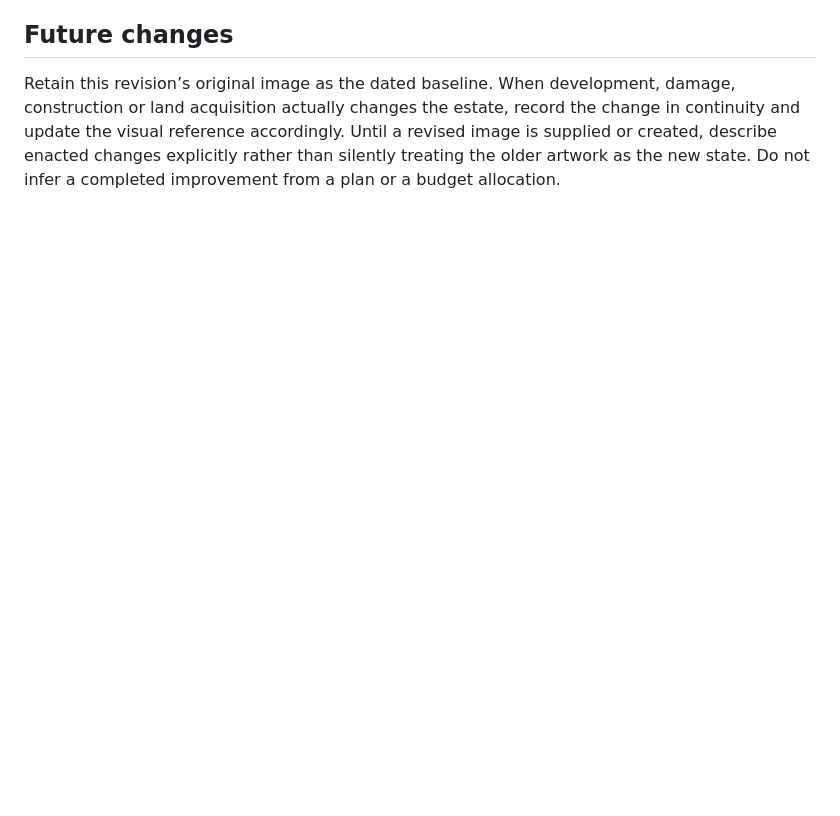
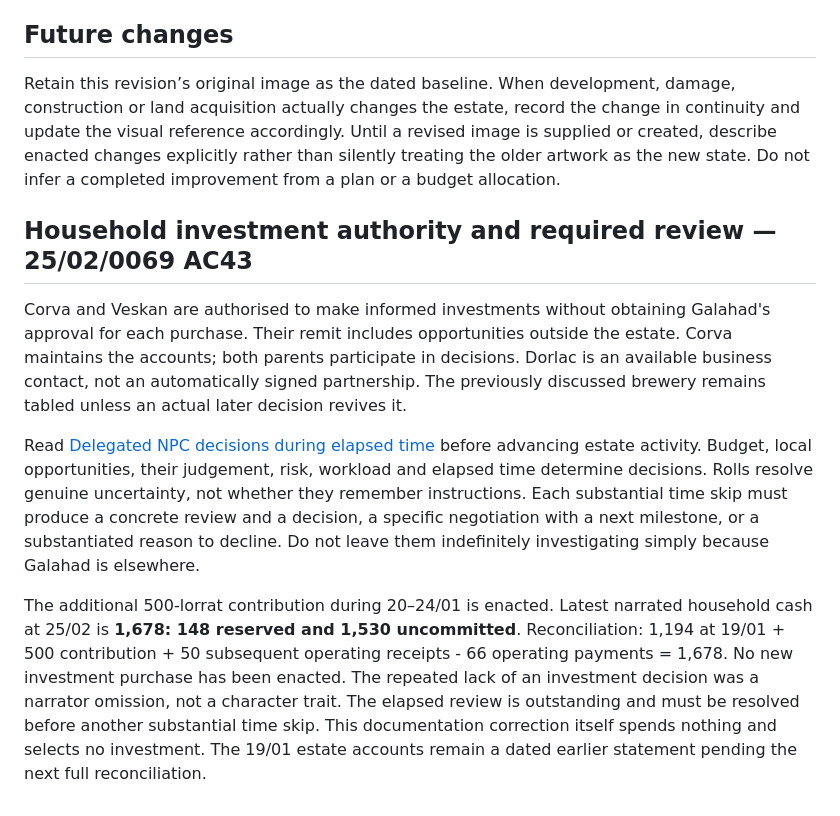
Before and after one commit to NoxAnimusVicta/Warhammer-Ai-Story-Tracker, a Markdown page: ESTATE-REFERENCE.md, the part around the change. Rendered like a GitHub page; blank space fills up the shorter version.

```diff
--- a/ESTATE-REFERENCE.md
+++ b/ESTATE-REFERENCE.md
@@ -19,3 +19,11 @@ The artwork records the predeparture property. Narration must add the completed
 ## Future changes
 
 Retain this revision’s original image as the dated baseline. When development, damage, construction or land acquisition actually changes the estate, record the change in continuity and update the visual reference accordingly. Until a revised image is supplied or created, describe enacted changes explicitly rather than silently treating the older artwork as the new state. Do not infer a completed improvement from a plan or a budget allocation.
+
+## Household investment authority and required review — 25/02/0069 AC43
+
+Corva and Veskan are authorised to make informed investments without obtaining Galahad's approval for each purchase. Their remit includes opportunities outside the estate. Corva maintains the accounts; both parents participate in decisions. Dorlac is an available business contact, not an automatically signed partnership. The previously discussed brewery remains tabled unless an actual later decision revives it.
+
+Read [Delegated NPC decisions during elapsed time](NARRATOR-GUIDE.md#delegated-npc-decisions-during-elapsed-time) before advancing estate activity. Budget, local opportunities, their judgement, risk, workload and elapsed time determine decisions. Rolls resolve genuine uncertainty, not whether they remember instructions. Each substantial time skip must produce a concrete review and a decision, a specific negotiation with a next milestone, or a substantiated reason to decline. Do not leave them indefinitely investigating simply because Galahad is elsewhere.
+
+The additional 500-lorrat contribution during 20–24/01 is enacted. Latest narrated household cash at 25/02 is **1,678: 148 reserved and 1,530 uncommitted**. Reconciliation: 1,194 at 19/01 + 500 contribution + 50 subsequent operating receipts - 66 operating payments = 1,678. No new investment purchase has been enacted. The repeated lack of an investment decision was a narrator omission, not a character trait. The elapsed review is outstanding and must be resolved before another substantial time skip. This documentation correction itself spends nothing and selects no investment. The 19/01 estate accounts remain a dated earlier statement pending the next full reconciliation.
```
Also changed, not shown: NARRATOR-GUIDE.md (+15 -3 lines).
